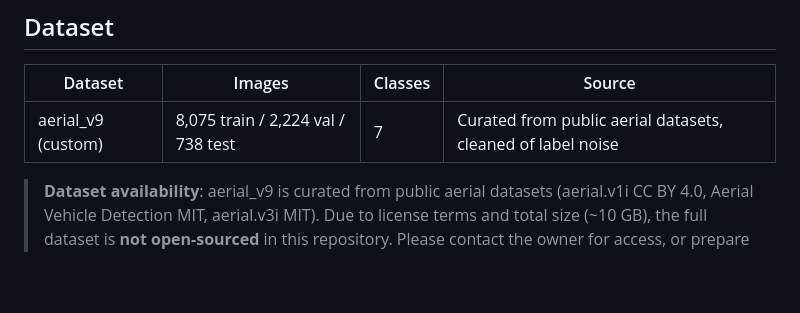
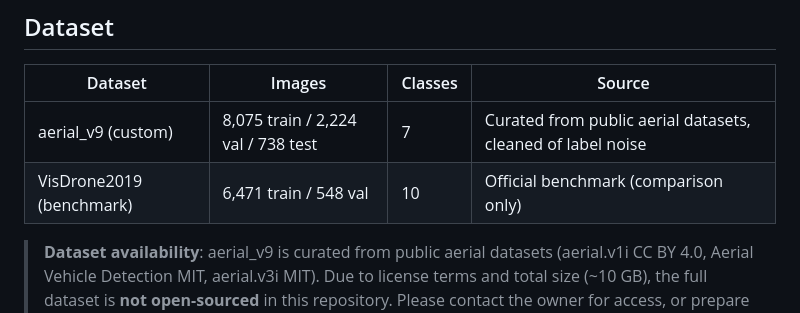
Before and after one commit to ZHY9981/Drone_yolo_7types, a Markdown page: README.md, the part around the change. Drawn GitHub-style; blank space fills up the shorter version.

Commit message:
Add VisDrone dataset row + fill all V16 per-class metrics

```diff
--- a/README.md
+++ b/README.md
@@ -75,6 +75,7 @@ All modifications are applied on top of a customized Ultralytics 8.4.12 fork.
 | Dataset | Images | Classes | Source |
 |---------|--------|---------|--------|
 | aerial_v9 (custom) | 8,075 train / 2,224 val / 738 test | 7 | Curated from public aerial datasets, cleaned of label noise |
+| VisDrone2019 (benchmark) | 6,471 train / 548 val | 10 | Official benchmark (comparison only) |
 
 > **Dataset availability**: aerial_v9 is curated from public aerial datasets (aerial.v1i CC BY 4.0,
 > Aerial Vehicle Detection MIT, aerial.v3i MIT). Due to license terms and total size (~10 GB),
```
